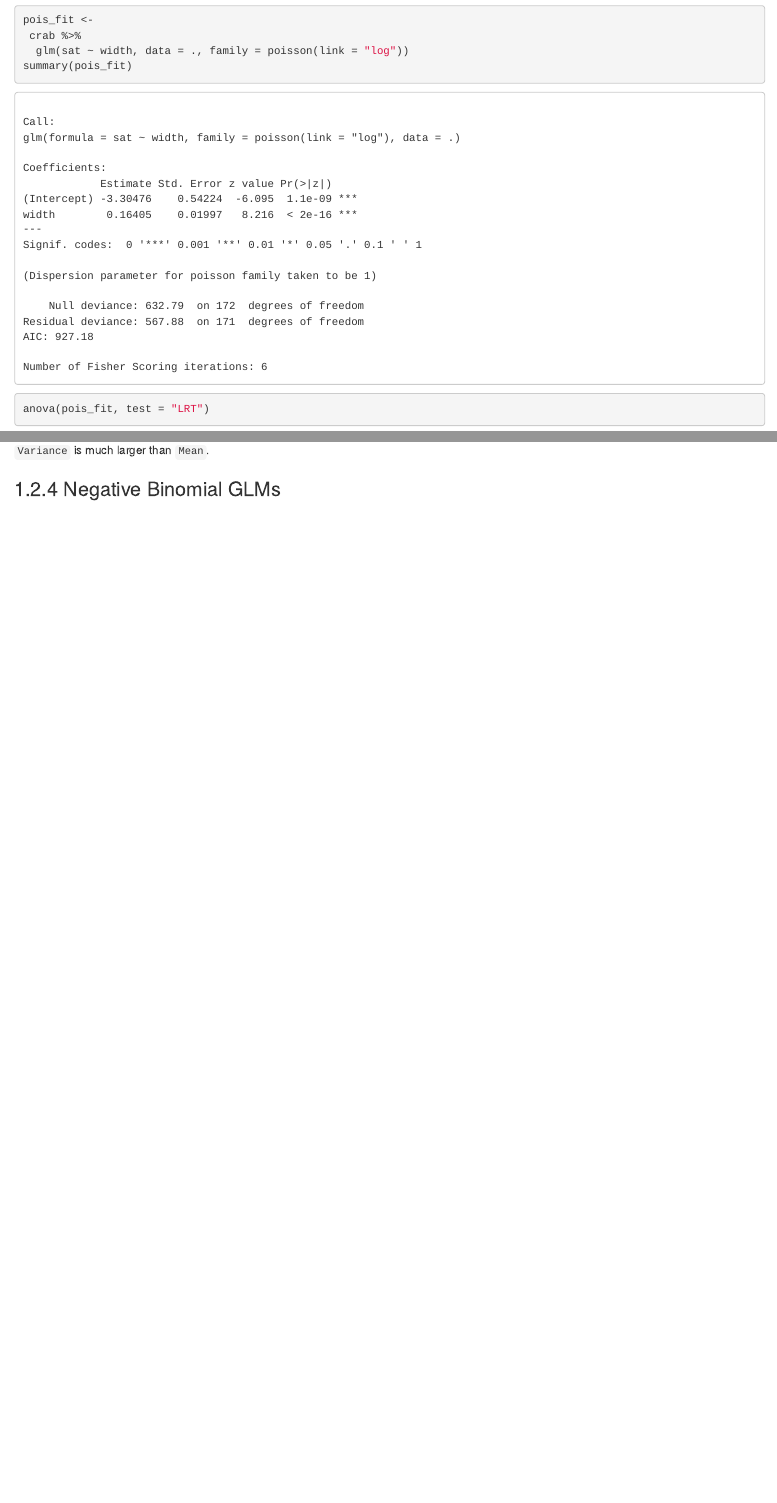
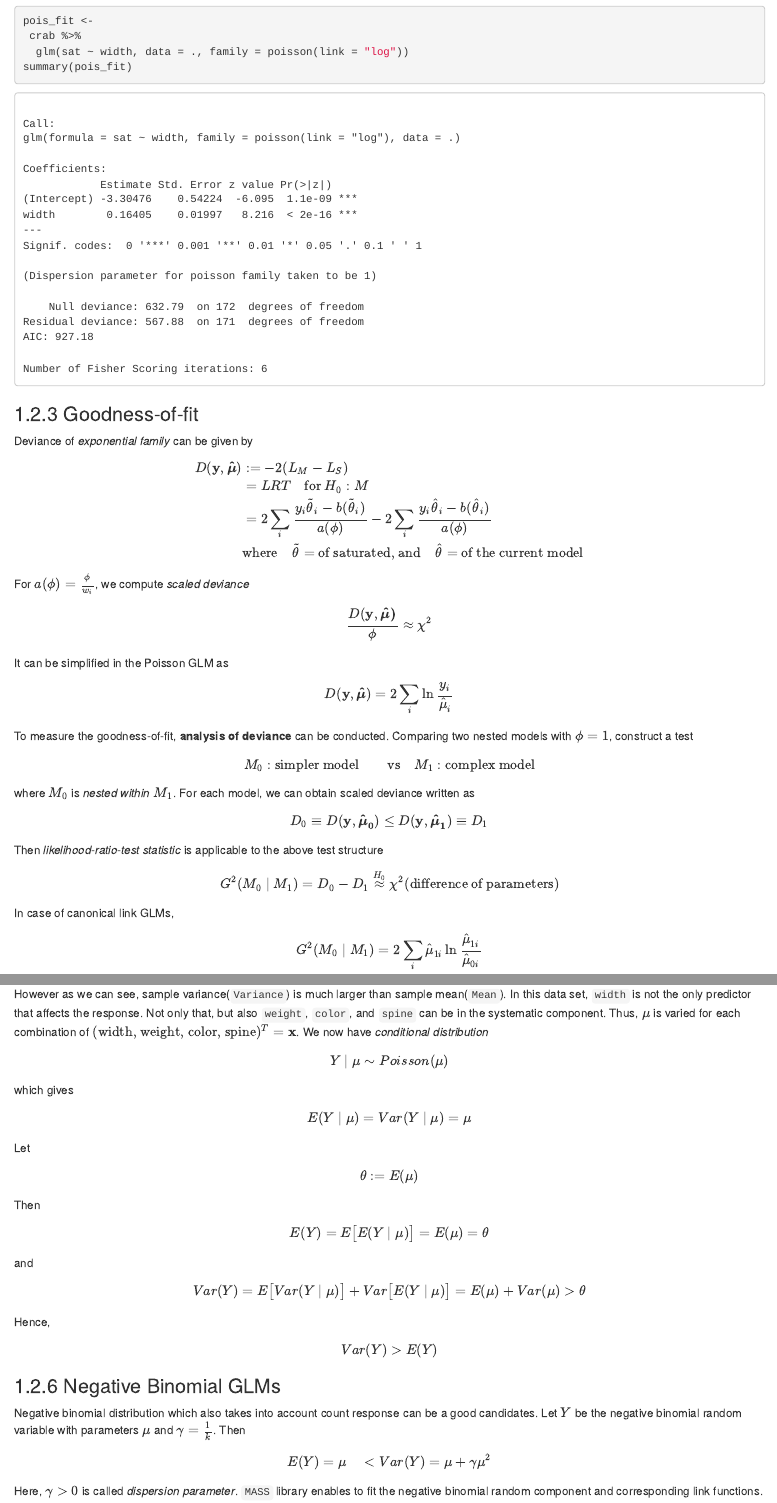
Before and after one commit to ygeunkim/CDA, an R Markdown document (poisson-regression.Rmd): the page in a window 1100 px wide, from 4120 px down before the commit and from 4070 px down after it, so that both start at the same text, and a second part further down, joined at a grey line. Rendered offline with R 4.5, knitr and Pandoc, with nearby package versions; drawn as R Markdown's standard HTML page in place of the format the file asks for.

Commit message:
starting negative binomial glm

````diff
--- a/poisson-regression.Rmd
+++ b/poisson-regression.Rmd
@@ -109,6 +116,42 @@ pois_fit <-
 summary(pois_fit)
 ```
 
+### Goodness-of-fit
+
+Deviance of _exponential family_ can be given by
+
+\begin{equation}
+\begin{split}
+D(\mathbf{y}, \boldsymbol{\hat\mu}) & := -2(L_M - L_S) \\
+& = LRT \quad\text{for}\: H_0: M \\
+& = 2\sum_i\frac{y_i\tilde\theta_i - b(\tilde\theta_i)}{a(\phi)} - 2\sum_i\frac{y_i\hat\theta_i - b(\hat\theta_i)}{a(\phi)} \\
+& \text{where}\quad \tilde\theta = \text{of saturated, and} \quad \hat\theta = \text{of the current model}
+\end{split}
+\end{equation}
+
+For $a(\phi) = \frac{\phi}{w_i}$, we compute _scaled deviance_
+
+$$\frac{D(\mathbf{y}, \boldsymbol{\hat\mu)}}{\phi} \approx \chi^2$$
+
+It can be simplified in the Poisson GLM as
+
+$$D(\mathbf{y}, \boldsymbol{\hat\mu}) = 2\sum_i\ln\frac{y_i}{\hat\mu_i}$$
+
+To measure the goodness-of-fit, **analysis of deviance** can be conducted. Comparing two nested models with $\phi = 1$, construct a test
+
+$$M_0: \text{simpler model} \qquad\text{vs}\quad M_1: \text{complex model}$$
+
+where $M_0$ is _nested within_ $M_1$. For each model, we can obtain scaled deviance written as
+
+$$D_0 \equiv D(\mathbf{y}, \boldsymbol{\hat\mu_0}) \le D(\mathbf{y}, \boldsymbol{\hat\mu_1}) \equiv D_1$$
+
+Then _likelihood-ratio-test statistic_ is applicable to the above test structure
+
+$$G^2(M_0 \mid M_1) = D_0 - D_1 \stackrel{H_0}{\approx} \chi^2(\text{difference of parameters})$$
+
+In case of canonical link GLMs,
+
+$$G^2(M_0 \mid M_1) = 2\sum_i\hat\mu_{1i}\ln\frac{\hat\mu_{1i}}{\hat\mu_{0i}}$$
 
 ```{r}
 anova(pois_fit, test = "LRT")
@@ -121,5 +191,4 @@ anova(pois_fit, test = "LRT")
 width_interval
 ```
 
-`Variance` is much larger than `Mean`.
 
@@ -126,2 +199,31 @@ width_interval
+However as we can see, sample variance(`Variance`) is much larger than sample mean(`Mean`). In this data set, `width` is not the only predictor that affects the response. Not only that, but also `weight`, `color`, and `spine` can be in the systematic component. Thus, $\mu$ is varied for each combination of $(\text{width, weight, color, spine})^T = \mathbf{x}$. We now have _conditional distribution_
+
+$$Y \mid \mu \sim Poisson(\mu)$$
+
+which gives
+
+$$E(Y \mid \mu) = Var(Y \mid \mu) = \mu$$
+
+Let
+
+$$\theta := E(\mu)$$
+
+Then
+
+$$E(Y) = E\big[E(Y \mid \mu)\big] = E(\mu) = \theta$$
+
+and
+
+$$Var(Y) = E\big[ Var(Y \mid \mu) \big] + Var\big[ E(Y \mid \mu) \big] = E(\mu) + Var(\mu) > \theta$$
+
+Hence,
+
+$$Var(Y) > E(Y)$$
 
 ### Negative Binomial GLMs
+
+Negative binomial distribution which also takes into account count response can be a good candidates. Let $Y$ be the negative binomial random variable with parameters $\mu$ and $\gamma = \frac{1}{k}$. Then
+
+$$E(Y) = \mu \quad < Var(Y) = \mu + \gamma\mu^2$$
+
+Here, $\gamma > 0$ is called _dispersion parameter_. `MASS` library enables to fit the negative binomial random component and corresponding link functions.
````
Also changed, not shown: poisson-regression.Rmd (52 more changed lines).
